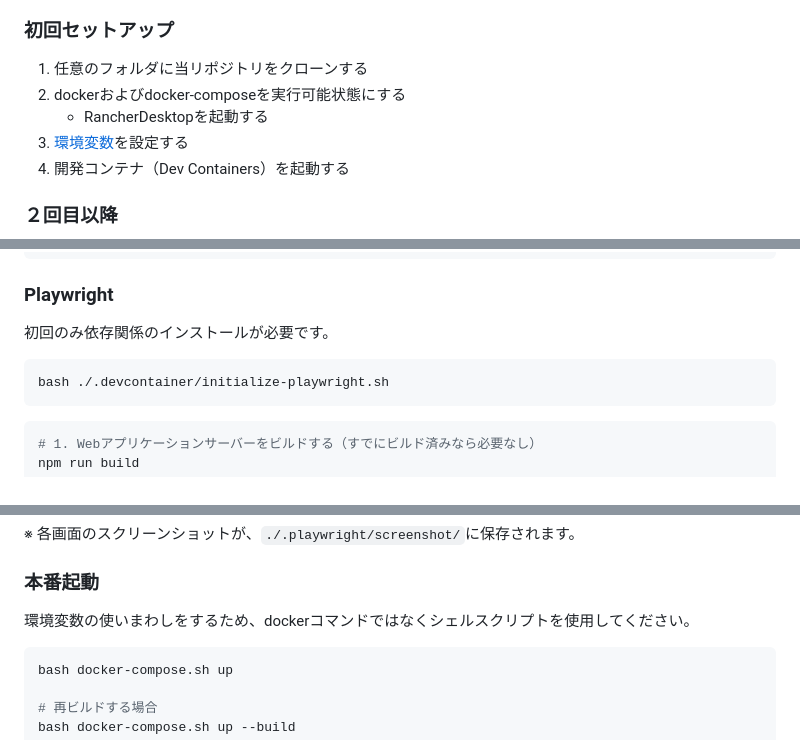
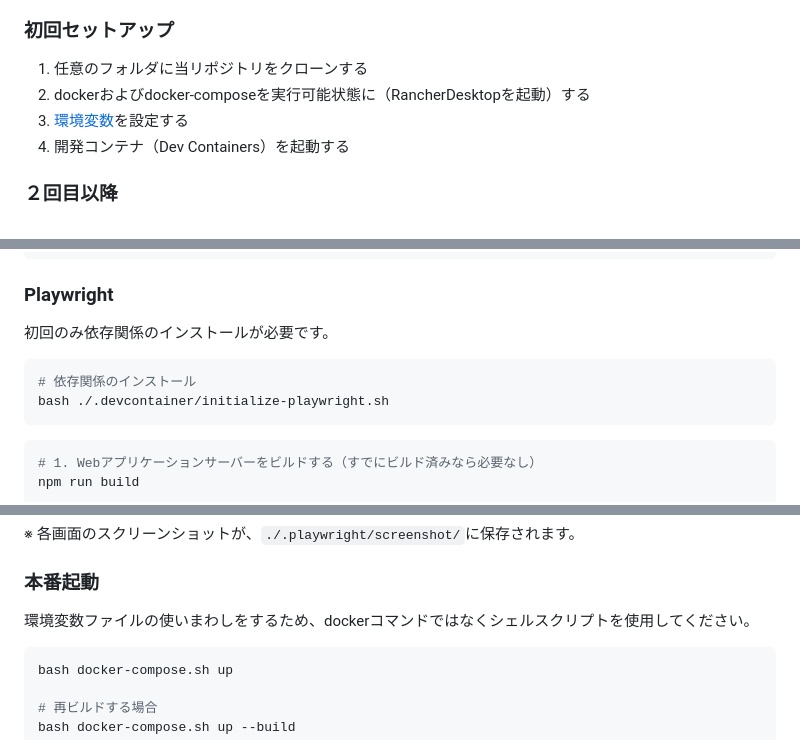
Before and after one commit to bizhermit/react-router-template, a Markdown page: README.md, 3 parts joined by grey strips. Rendered like a GitHub page.

Commit message:
fix: readme

````diff
--- a/README.md
+++ b/README.md
@@ -21,8 +21,7 @@
 ### 初回セットアップ
 
 1. 任意のフォルダに当リポジトリをクローンする
-2. dockerおよびdocker-composeを実行可能状態にする
-   - RancherDesktopを起動する
+2. dockerおよびdocker-composeを実行可能状態に（RancherDesktopを起動）する
 3. [環境変数](#環境変数)を設定する
 4. 開発コンテナ（Dev Containers）を起動する
 
@@ -133,6 +132,7 @@ npm run format
 初回のみ依存関係のインストールが必要です。
 
 ```bash
+# 依存関係のインストール
 bash ./.devcontainer/initialize-playwright.sh
 ```
 
@@ -159,7 +159,7 @@ npm run test
 
 ### 本番起動
 
-環境変数の使いまわしをするため、dockerコマンドではなくシェルスクリプトを使用してください。
+環境変数ファイルの使いまわしをするため、dockerコマンドではなくシェルスクリプトを使用してください。
 
 ```bash
 bash docker-compose.sh up
````
